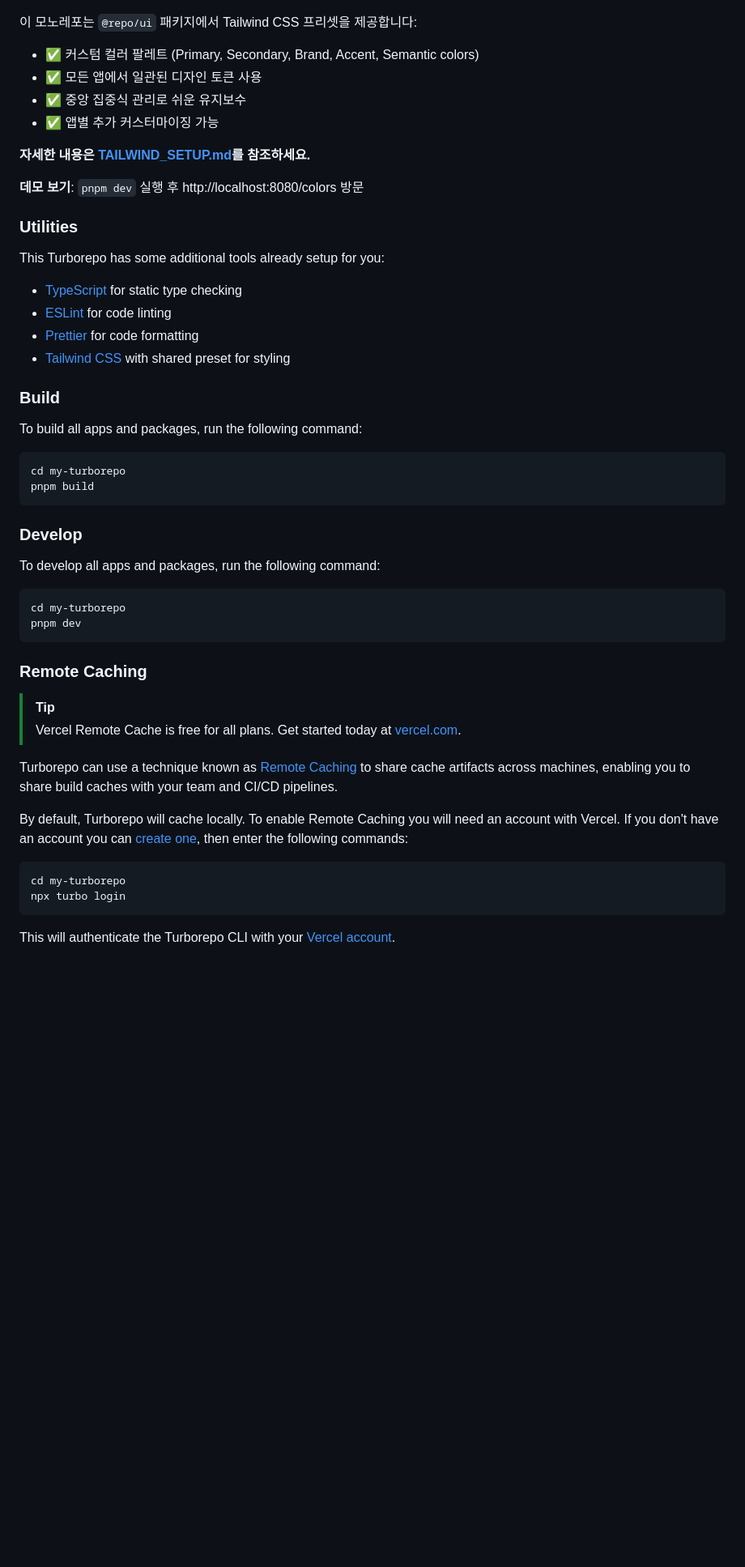
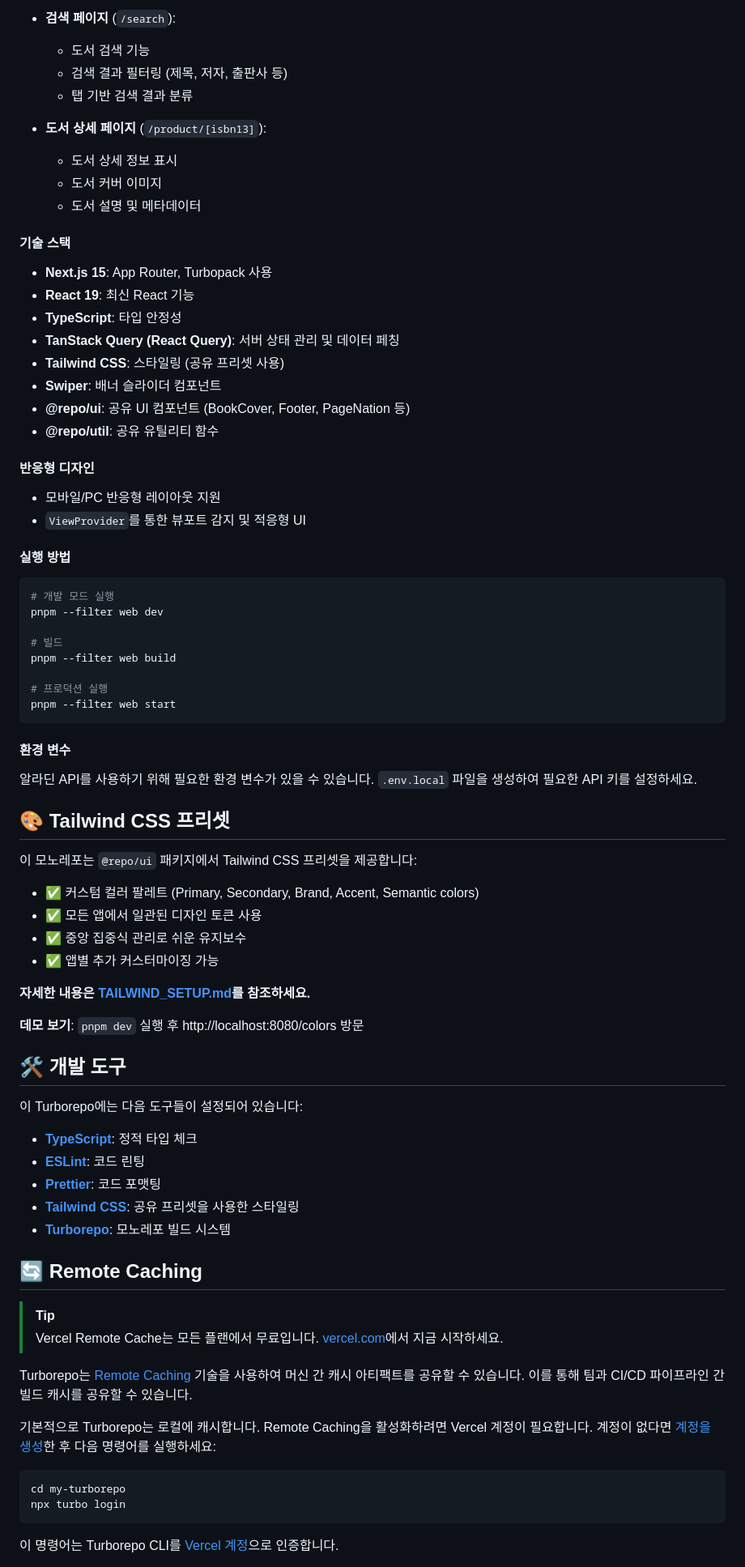
Before and after one commit to shj9206/my-turborepo, a Markdown page: README.md, the part around one of its changes. Shown at 81% size. Drawn GitHub-style; blank space fills up the shorter version.

````diff
--- a/README.md
+++ b/README.md
@@ -28,3 +169,48 @@ Each package/app is 100% [TypeScript](https://www.typescriptlang.org/).
+- **검색 페이지** (`/search`):
+
+  - 도서 검색 기능
+  - 검색 결과 필터링 (제목, 저자, 출판사 등)
+  - 탭 기반 검색 결과 분류
+
+- **도서 상세 페이지** (`/product/[isbn13]`):
+  - 도서 상세 정보 표시
+  - 도서 커버 이미지
+  - 도서 설명 및 메타데이터
+
+#### 기술 스택
+
+- **Next.js 15**: App Router, Turbopack 사용
+- **React 19**: 최신 React 기능
+- **TypeScript**: 타입 안정성
+- **TanStack Query (React Query)**: 서버 상태 관리 및 데이터 페칭
+- **Tailwind CSS**: 스타일링 (공유 프리셋 사용)
+- **Swiper**: 배너 슬라이더 컴포넌트
+- **@repo/ui**: 공유 UI 컴포넌트 (BookCover, Footer, PageNation 등)
+- **@repo/util**: 공유 유틸리티 함수
+
+#### 반응형 디자인
+
+- 모바일/PC 반응형 레이아웃 지원
+- `ViewProvider`를 통한 뷰포트 감지 및 적응형 UI
+
+#### 실행 방법
+
+```bash
+# 개발 모드 실행
+pnpm --filter web dev
+
+# 빌드
+pnpm --filter web build
+
+# 프로덕션 실행
+pnpm --filter web start
+```
+
+#### 환경 변수
+
+알라딘 API를 사용하기 위해 필요한 환경 변수가 있을 수 있습니다. `.env.local` 파일을 생성하여 필요한 API 키를 설정하세요.
+
+## 🎨 Tailwind CSS 프리셋
 
 이 모노레포는 `@repo/ui` 패키지에서 Tailwind CSS 프리셋을 제공합니다:
 
@@ -37,46 +223,29 @@ Each package/app is 100% [TypeScript](https://www.typescriptlang.org/).
 
 **데모 보기**: `pnpm dev` 실행 후 http://localhost:8080/colors 방문
 
-### Utilities
+## 🛠️ 개발 도구
 
-This Turborepo has some additional tools already setup for you:
+이 Turborepo에는 다음 도구들이 설정되어 있습니다:
 
-- [TypeScript](https://www.typescriptlang.org/) for static type checking
-- [ESLint](https://eslint.org/) for code linting
-- [Prettier](https://prettier.io) for code formatting
-- [Tailwind CSS](https://tailwindcss.com/) with shared preset for styling
+- **[TypeScript](https://www.typescriptlang.org/)**: 정적 타입 체크
+- **[ESLint](https://eslint.org/)**: 코드 린팅
+- **[Prettier](https://prettier.io)**: 코드 포맷팅
+- **[Tailwind CSS](https://tailwindcss.com/)**: 공유 프리셋을 사용한 스타일링
+- **[Turborepo](https://turborepo.com/)**: 모노레포 빌드 시스템
 
-### Build
-
-To build all apps and packages, run the following command:
-
-```
-cd my-turborepo
-pnpm build
-```
-
-### Develop
-
-To develop all apps and packages, run the following command:
-
-```
-cd my-turborepo
-pnpm dev
-```
-
-### Remote Caching
+## 🔄 Remote Caching
 
 > [!TIP]
-> Vercel Remote Cache is free for all plans. Get started today at [vercel.com](https://vercel.com/signup?/signup?utm_source=remote-cache-sdk&utm_campaign=free_remote_cache).
+> Vercel Remote Cache는 모든 플랜에서 무료입니다. [vercel.com](https://vercel.com/signup?/signup?utm_source=remote-cache-sdk&utm_campaign=free_remote_cache)에서 지금 시작하세요.
 
-Turborepo can use a technique known as [Remote Caching](https://turborepo.com/docs/core-concepts/remote-caching) to share cache artifacts across machines, enabling you to share build caches with your team and CI/CD pipelines.
+Turborepo는 [Remote Caching](https://turborepo.com/docs/core-concepts/remote-caching) 기술을 사용하여 머신 간 캐시 아티팩트를 공유할 수 있습니다. 이를 통해 팀과 CI/CD 파이프라인 간 빌드 캐시를 공유할 수 있습니다.
 
-By default, Turborepo will cache locally. To enable Remote Caching you will need an account with Vercel. If you don't have an account you can [create one](https://vercel.com/signup?utm_source=turborepo-examples), then enter the following commands:
+기본적으로 Turborepo는 로컬에 캐시합니다. Remote Caching을 활성화하려면 Vercel 계정이 필요합니다. 계정이 없다면 [계정을 생성](https://vercel.com/signup?utm_source=turborepo-examples)한 후 다음 명령어를 실행하세요:
 
-```
+```bash
 cd my-turborepo
 npx turbo login
 ```
 
-This will authenticate the Turborepo CLI with your [Vercel account](https://vercel.com/docs/concepts/personal-accounts/overview).
+이 명령어는 Turborepo CLI를 [Vercel 계정](https://vercel.com/docs/concepts/personal-accounts/overview)으로 인증합니다.
 
````
Also changed, not shown: other parts of README.md (+161 -20 lines).
